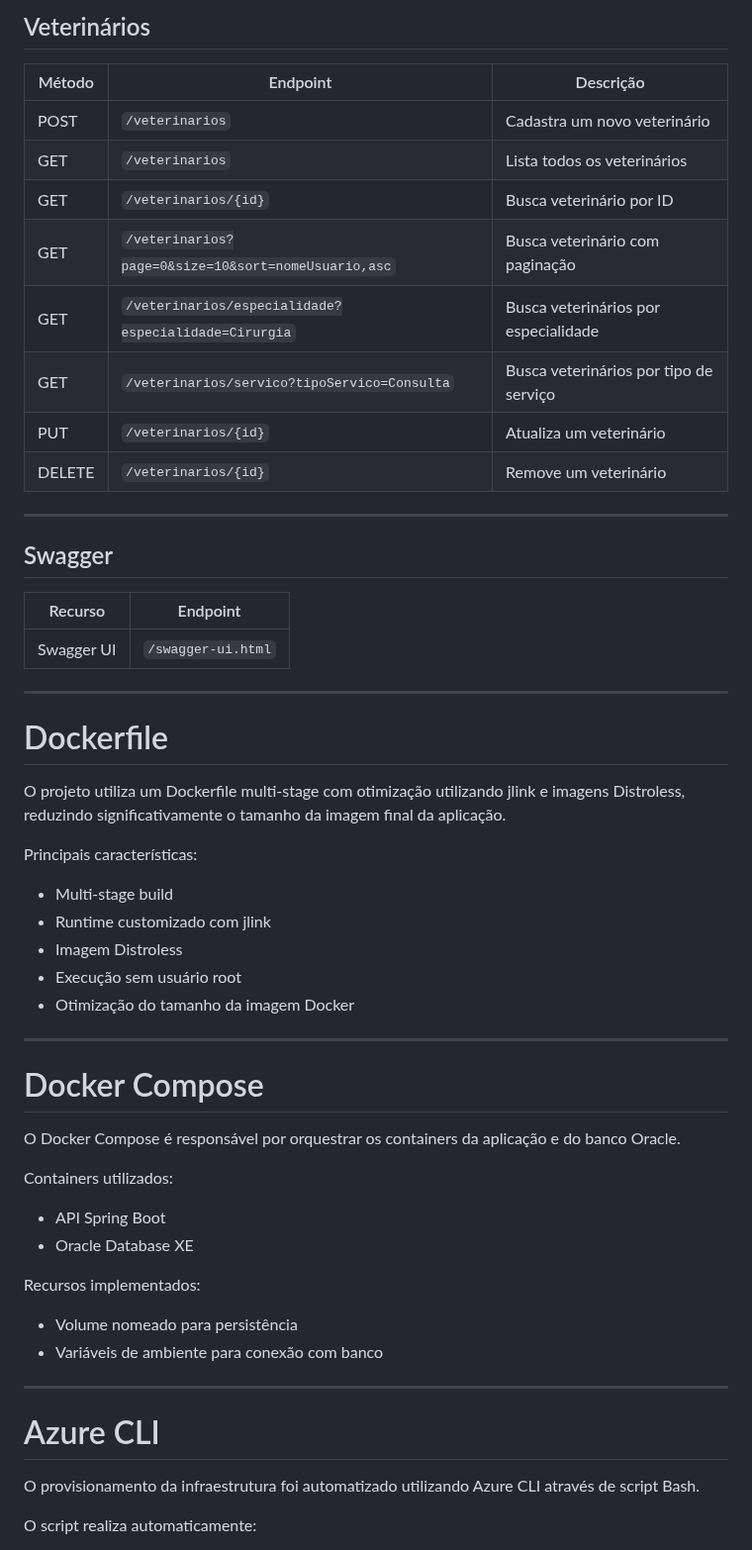
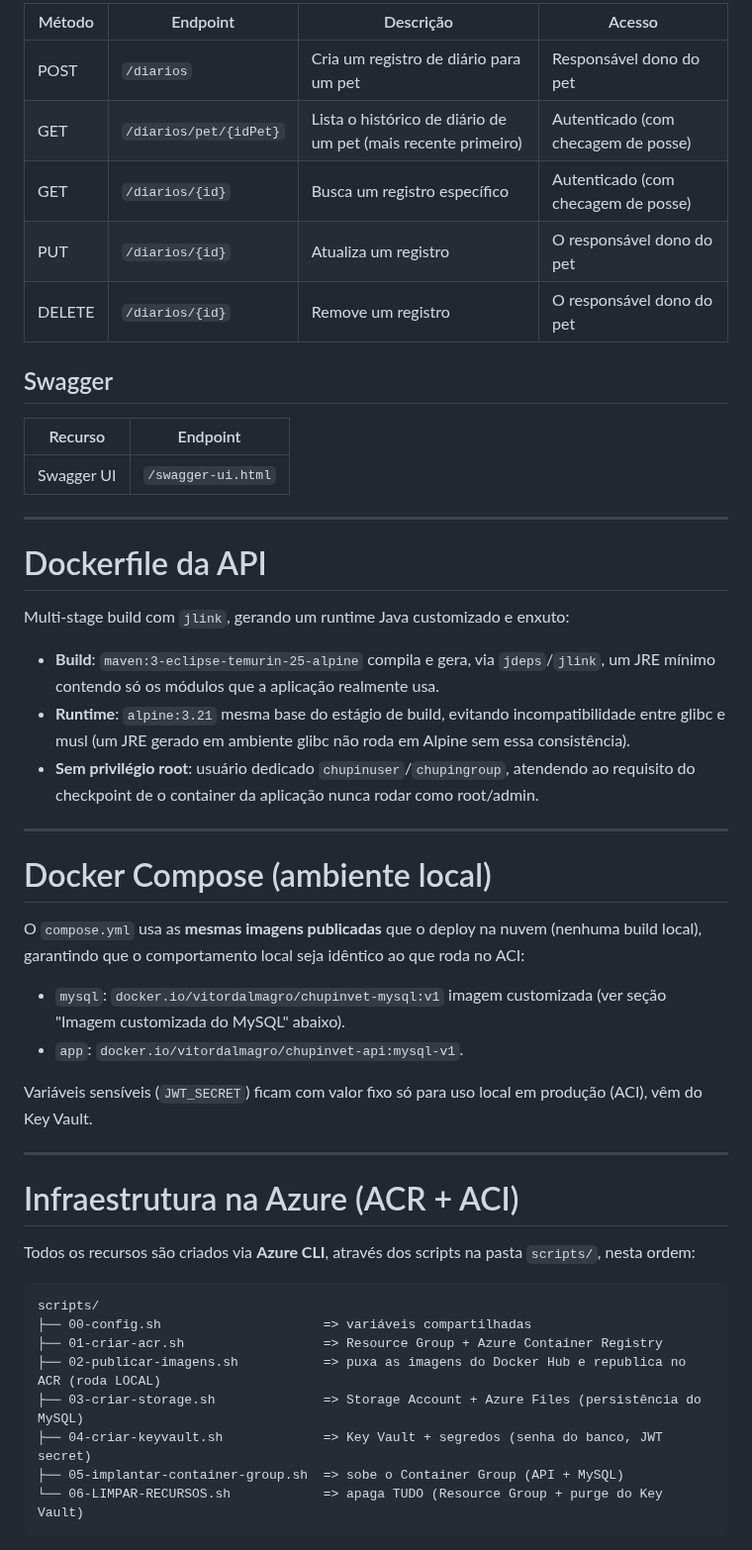
Before and after one commit to ChupinVet/DevOpsChallenge, a Markdown page: README.md, the part around one of its changes. Shown at 99% size. Drawn GitHub-style.

````diff
--- a/README.md
+++ b/README.md
@@ -78,18 +124,11 @@ operações e validações sejam realizadas de forma padronizada.
 
-## Veterinários
-
-| Método | Endpoint | Descrição                              |
-|---|---|----------------------------------------|
-| POST | `/veterinarios` | Cadastra um novo veterinário           |
-| GET | `/veterinarios` | Lista todos os veterinários            |
-| GET | `/veterinarios/{id}` | Busca veterinário por ID               |
-| GET | `/veterinarios?page=0&size=10&sort=nomeUsuario,asc` | Busca veterinário com paginação        |
-| GET | `/veterinarios/especialidade?especialidade=Cirurgia` | Busca veterinários por especialidade   |
-| GET | `/veterinarios/servico?tipoServico=Consulta` | Busca veterinários por tipo de serviço |
-| PUT | `/veterinarios/{id}` | Atualiza um veterinário                |
-| DELETE | `/veterinarios/{id}` | Remove um veterinário                  |
-
----
+| Método | Endpoint | Descrição | Acesso |
+|---|---|---|---|
+| POST | `/diarios` | Cria um registro de diário para um pet | Responsável dono do pet |
+| GET | `/diarios/pet/{idPet}` | Lista o histórico de diário de um pet (mais recente primeiro) | Autenticado (com checagem de posse) |
+| GET | `/diarios/{id}` | Busca um registro específico | Autenticado (com checagem de posse) |
+| PUT | `/diarios/{id}` | Atualiza um registro | O responsável dono do pet |
+| DELETE | `/diarios/{id}` | Remove um registro | O responsável dono do pet |
 
 ## Swagger
 
@@ -98,39 +137,41 @@ operações e validações sejam realizadas de forma padronizada.
 | Swagger UI | `/swagger-ui.html` |
 
 ---
-# Dockerfile
 
-O projeto utiliza um Dockerfile multi-stage com otimização utilizando jlink e imagens Distroless, reduzindo significativamente o tamanho da imagem final da aplicação.
+# Dockerfile da API
 
-Principais características:
+Multi-stage build com `jlink`, gerando um runtime Java customizado e enxuto:
 
-- Multi-stage build
-- Runtime customizado com jlink
-- Imagem Distroless
-- Execução sem usuário root
-- Otimização do tamanho da imagem Docker
+- **Build**: `maven:3-eclipse-temurin-25-alpine` compila e gera, via `jdeps`/`jlink`, um JRE mínimo contendo só os módulos que a aplicação realmente usa.
+- **Runtime**: `alpine:3.21` mesma base do estágio de build, evitando incompatibilidade entre glibc e musl (um JRE gerado em ambiente glibc não roda em Alpine sem essa consistência).
+- **Sem privilégio root**: usuário dedicado `chupinuser`/`chupingroup`, atendendo ao requisito do checkpoint de o container da aplicação nunca rodar como root/admin.
 
 ---
 
-# Docker Compose
+# Docker Compose (ambiente local)
 
-O Docker Compose é responsável por orquestrar os containers da aplicação e do banco Oracle.
+O `compose.yml` usa as **mesmas imagens publicadas** que o deploy na nuvem (nenhuma build local),
+garantindo que o comportamento local seja idêntico ao que roda no ACI:
 
-Containers utilizados:
+- `mysql`: `docker.io/vitordalmagro/chupinvet-mysql:v1`  imagem customizada (ver seção "Imagem customizada do MySQL" abaixo).
+- `app`: `docker.io/vitordalmagro/chupinvet-api:mysql-v1`.
 
-- API Spring Boot
-- Oracle Database XE
-
-Recursos implementados:
-
-- Volume nomeado para persistência
-- Variáveis de ambiente para conexão com banco
+Variáveis sensíveis (`JWT_SECRET`) ficam com valor fixo só para uso local em produção (ACI), vêm do Key Vault.
 
 ---
 
-# Azure CLI
+# Infraestrutura na Azure (ACR + ACI)
 
-O provisionamento da infraestrutura foi automatizado utilizando Azure CLI através de script Bash.
+Todos os recursos são criados via **Azure CLI**, através dos scripts na pasta `scripts/`, nesta ordem:
 
-O script realiza automaticamente:
+```text
+scripts/
+├── 00-config.sh                     => variáveis compartilhadas
+├── 01-criar-acr.sh                  => Resource Group + Azure Container Registry
+├── 02-publicar-imagens.sh           => puxa as imagens do Docker Hub e republica no ACR (roda LOCAL)
+├── 03-criar-storage.sh              => Storage Account + Azure Files (persistência do MySQL)
+├── 04-criar-keyvault.sh             => Key Vault + segredos (senha do banco, JWT secret)
+├── 05-implantar-container-group.sh  => sobe o Container Group (API + MySQL)
+└── 06-LIMPAR-RECURSOS.sh            => apaga TUDO (Resource Group + purge do Key Vault)
+```
 
````
Also changed, not shown: other parts of README.md (+190 -118 lines), IMAGES/diagrama.png (deleted), IMAGES/diagramav2.png (added), 2 other files.
